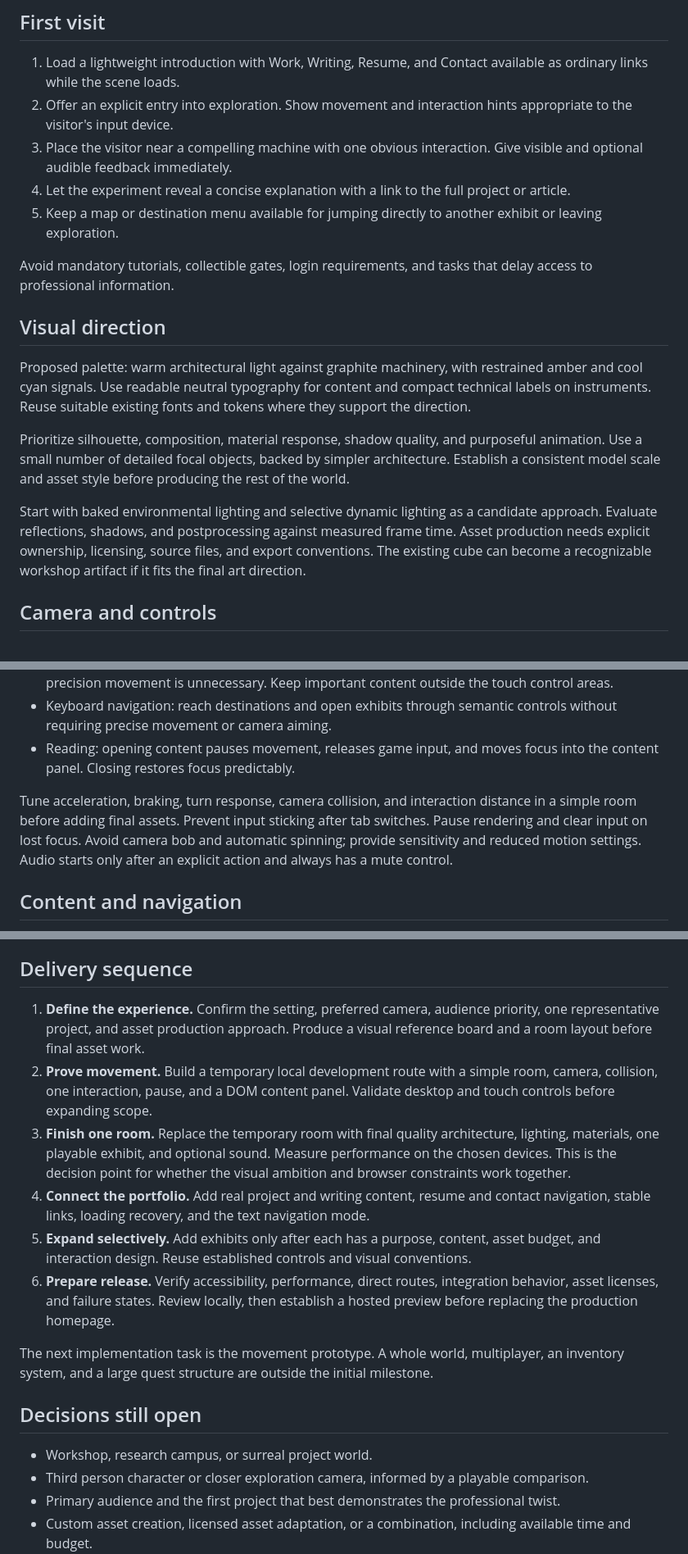
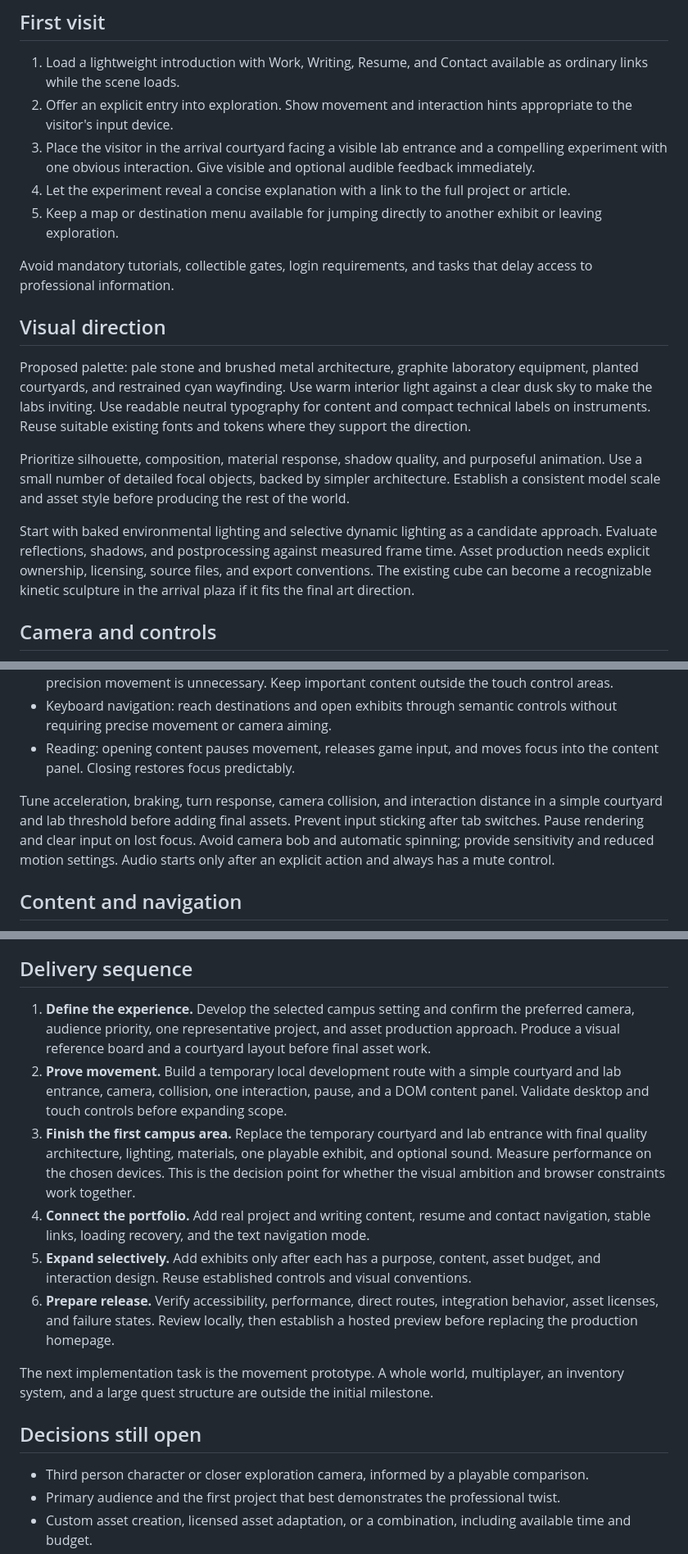
Before and after one commit to timsexperiments/timsexperiments.foo, a Markdown page: docs/3d-site-transformation.md, 3 parts joined by grey strips. Shown at 82% size. Rendered like a GitHub page.

Commit message:
Set the 3D site direction to a futuristic research campus

```diff
--- a/docs/3d-site-transformation.md
+++ b/docs/3d-site-transformation.md
@@ -16,7 +18,7 @@ A short visit should work as well as a long one. Show Tim's name, role, and dire
 
 1. Load a lightweight introduction with Work, Writing, Resume, and Contact available as ordinary links while the scene loads.
 2. Offer an explicit entry into exploration. Show movement and interaction hints appropriate to the visitor's input device.
-3. Place the visitor near a compelling machine with one obvious interaction. Give visible and optional audible feedback immediately.
+3. Place the visitor in the arrival courtyard facing a visible lab entrance and a compelling experiment with one obvious interaction. Give visible and optional audible feedback immediately.
 4. Let the experiment reveal a concise explanation with a link to the full project or article.
 5. Keep a map or destination menu available for jumping directly to another exhibit or leaving exploration.
 
@@ -24,11 +26,11 @@ Avoid mandatory tutorials, collectible gates, login requirements, and tasks that
 
 ## Visual direction
 
-Proposed palette: warm architectural light against graphite machinery, with restrained amber and cool cyan signals. Use readable neutral typography for content and compact technical labels on instruments. Reuse suitable existing fonts and tokens where they support the direction.
+Proposed palette: pale stone and brushed metal architecture, graphite laboratory equipment, planted courtyards, and restrained cyan wayfinding. Use warm interior light against a clear dusk sky to make the labs inviting. Use readable neutral typography for content and compact technical labels on instruments. Reuse suitable existing fonts and tokens where they support the direction.
 
 Prioritize silhouette, composition, material response, shadow quality, and purposeful animation. Use a small number of detailed focal objects, backed by simpler architecture. Establish a consistent model scale and asset style before producing the rest of the world.
 
-Start with baked environmental lighting and selective dynamic lighting as a candidate approach. Evaluate reflections, shadows, and postprocessing against measured frame time. Asset production needs explicit ownership, licensing, source files, and export conventions. The existing cube can become a recognizable workshop artifact if it fits the final art direction.
+Start with baked environmental lighting and selective dynamic lighting as a candidate approach. Evaluate reflections, shadows, and postprocessing against measured frame time. Asset production needs explicit ownership, licensing, source files, and export conventions. The existing cube can become a recognizable kinetic sculpture in the arrival plaza if it fits the final art direction.
 
 ## Camera and controls
 
@@ -39,7 +41,7 @@ Prototype a third person character with a constrained orbit camera as the initia
 - Keyboard navigation: reach destinations and open exhibits through semantic controls without requiring precise movement or camera aiming.
 - Reading: opening content pauses movement, releases game input, and moves focus into the content panel. Closing restores focus predictably.
 
-Tune acceleration, braking, turn response, camera collision, and interaction distance in a simple room before adding final assets. Prevent input sticking after tab switches. Pause rendering and clear input on lost focus. Avoid camera bob and automatic spinning; provide sensitivity and reduced motion settings. Audio starts only after an explicit action and always has a mute control.
+Tune acceleration, braking, turn response, camera collision, and interaction distance in a simple courtyard and lab threshold before adding final assets. Prevent input sticking after tab switches. Pause rendering and clear input on lost focus. Avoid camera bob and automatic spinning; provide sensitivity and reduced motion settings. Audio starts only after an explicit action and always has a mute control.
 
 ## Content and navigation
 
@@ -76,9 +78,9 @@ Reduce scene complexity or initial asset size when a target fails. Do not hide s
 
 ## Delivery sequence
 
-1. **Define the experience.** Confirm the setting, preferred camera, audience priority, one representative project, and asset production approach. Produce a visual reference board and a room layout before final asset work.
-2. **Prove movement.** Build a temporary local development route with a simple room, camera, collision, one interaction, pause, and a DOM content panel. Validate desktop and touch controls before expanding scope.
-3. **Finish one room.** Replace the temporary room with final quality architecture, lighting, materials, one playable exhibit, and optional sound. Measure performance on the chosen devices. This is the decision point for whether the visual ambition and browser constraints work together.
+1. **Define the experience.** Develop the selected campus setting and confirm the preferred camera, audience priority, one representative project, and asset production approach. Produce a visual reference board and a courtyard layout before final asset work.
+2. **Prove movement.** Build a temporary local development route with a simple courtyard and lab entrance, camera, collision, one interaction, pause, and a DOM content panel. Validate desktop and touch controls before expanding scope.
+3. **Finish the first campus area.** Replace the temporary courtyard and lab entrance with final quality architecture, lighting, materials, one playable exhibit, and optional sound. Measure performance on the chosen devices. This is the decision point for whether the visual ambition and browser constraints work together.
 4. **Connect the portfolio.** Add real project and writing content, resume and contact navigation, stable links, loading recovery, and the text navigation mode.
 5. **Expand selectively.** Add exhibits only after each has a purpose, content, asset budget, and interaction design. Reuse established controls and visual conventions.
 6. **Prepare release.** Verify accessibility, performance, direct routes, integration behavior, asset licenses, and failure states. Review locally, then establish a hosted preview before replacing the production homepage.
@@ -87,7 +89,6 @@ The next implementation task is the movement prototype. A whole world, multiplay
 
 ## Decisions still open
 
-- Workshop, research campus, or surreal project world.
 - Third person character or closer exploration camera, informed by a playable comparison.
 - Primary audience and the first project that best demonstrates the professional twist.
 - Custom asset creation, licensed asset adaptation, or a combination, including available time and budget.
```
Also changed, not shown: other parts of docs/3d-site-transformation.md (+5 -3 lines).
